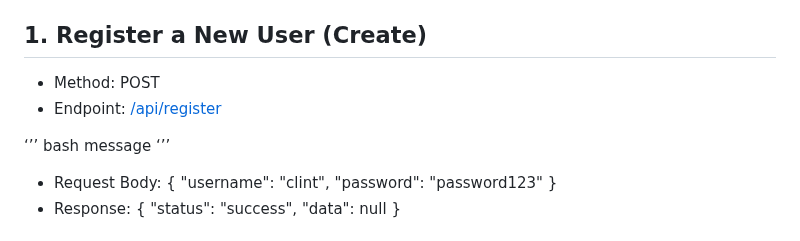
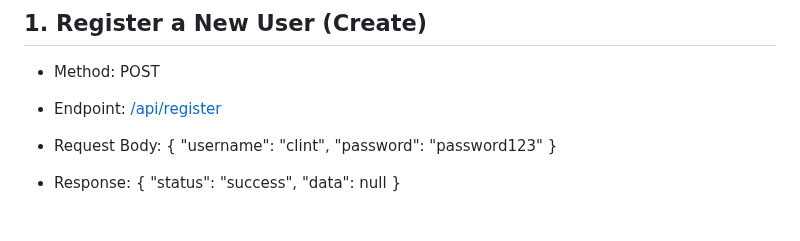
Before and after one commit to clintagumo/4C-LIBRARY, a Markdown page: README.md, the part around the change. Drawn GitHub-style; blank space fills up the shorter version.

```diff
--- a/README.md
+++ b/README.md
@@ -51,9 +51,6 @@ CRUD represents the fundamental operations required for persistent storage in an
 - Method: POST
 - Endpoint: [/api/register](https://127.0.0.1/library2/public/user/register)
 
-‘’’ bash
-message
-‘’’
 - Request Body:
 {
     "username": "clint",
```
